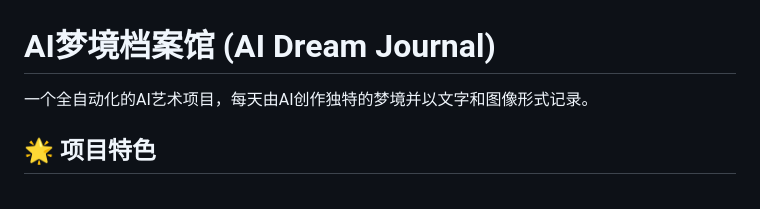
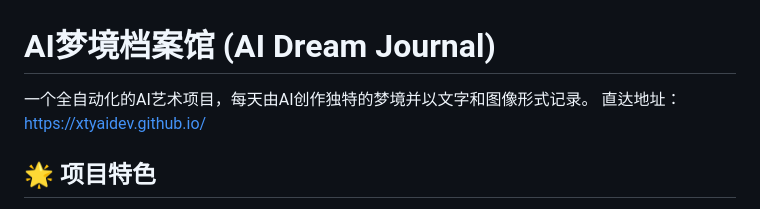
Before and after one commit to xtyAIdev/xtyAIdev.github.io, a Markdown page: README.md, the part around the change. Rendered like a GitHub page.

```diff
--- a/README.md
+++ b/README.md
@@ -1,6 +1,7 @@
 # AI梦境档案馆 (AI Dream Journal)
 
 一个全自动化的AI艺术项目，每天由AI创作独特的梦境并以文字和图像形式记录。
+直达地址： https://xtyaidev.github.io/
 
 ## 🌟 项目特色
 
```
